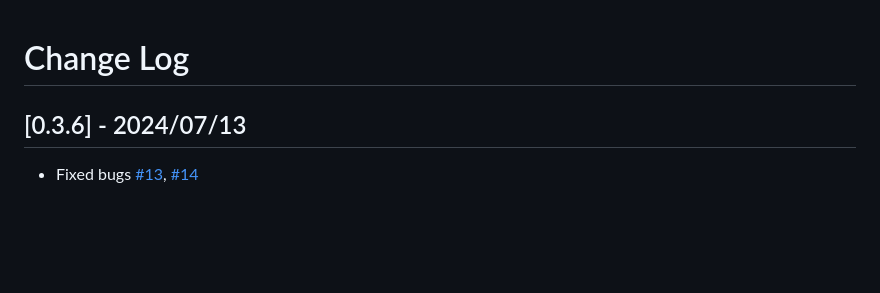
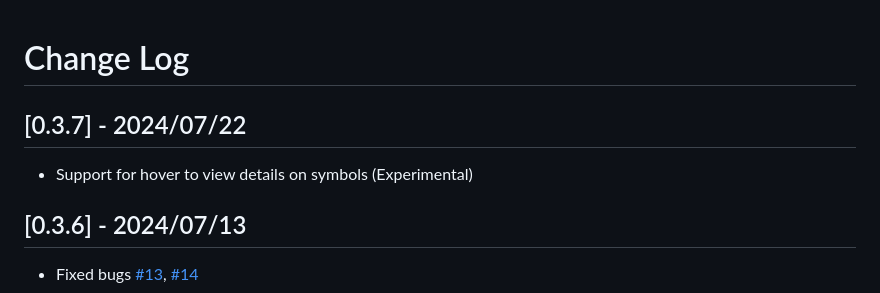
Before and after one commit to sashi0034/angel-lsp, a Markdown page: CHANGELOG.md, the part around the change. GitHub-like rendering; blank space fills up the shorter version.

```diff
--- a/CHANGELOG.md
+++ b/CHANGELOG.md
@@ -1,4 +1,8 @@
 # Change Log
+
+## [0.3.7] - 2024/07/22
+
+- Support for hover to view details on symbols (Experimental)
 
 ## [0.3.6] - 2024/07/13
 
```
Also changed, not shown: README.md (+22 -12 lines), folder_example.png (added), 1 other file.
